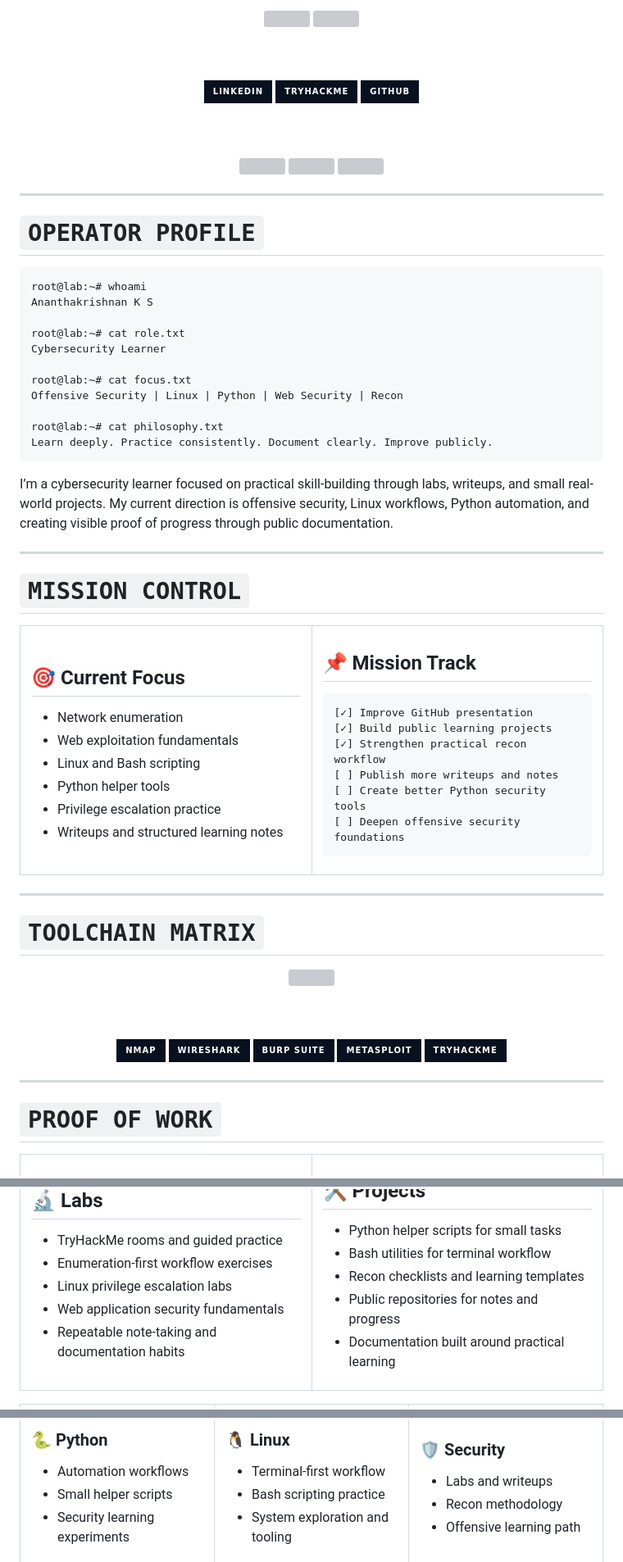
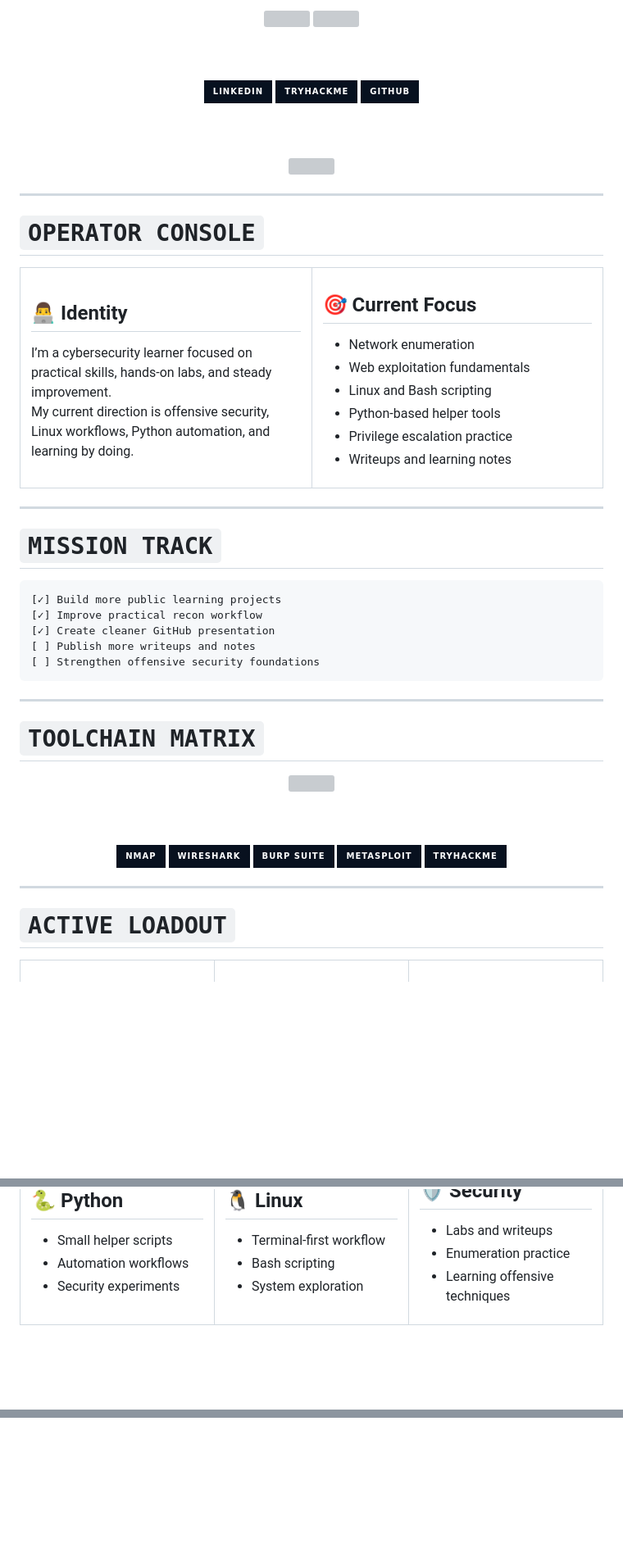
Before and after one commit to ananthakrishnanks347-maker/ananthakrishnanks347-maker, a Markdown page: README.md, 3 parts joined by grey strips. Shown at 82% size. Rendered like a GitHub page; badges without logos; blank space fills up the shorter version; grey boxes are pictures that could not be loaded.

````diff
--- a/README.md
+++ b/README.md
@@ -24,33 +22,20 @@
 
 </div>
 
-***
+---
 
-# ` OPERATOR PROFILE `
-
-```bash
-root@lab:~# whoami
-Ananthakrishnan K S
-
-root@lab:~# cat role.txt
-Cybersecurity Learner
-
-root@lab:~# cat focus.txt
-Offensive Security | Linux | Python | Web Security | Recon
-
-root@lab:~# cat philosophy.txt
-Learn deeply. Practice consistently. Document clearly. Improve publicly.
-```
-
-I’m a cybersecurity learner focused on practical skill-building through labs, writeups, and small real-world projects.
-My current direction is offensive security, Linux workflows, Python automation, and creating visible proof of progress through public documentation.
-
-***
-
-# ` MISSION CONTROL `
+# ` OPERATOR CONSOLE `
 
 <table>
 <tr>
+<td width="50%" valign="top">
+
+## 👨‍💻 Identity
+
+I’m a cybersecurity learner focused on practical skills, hands-on labs, and steady improvement.
+My current direction is offensive security, Linux workflows, Python automation, and learning by doing.
+
+</td>
 <td width="50%" valign="top">
 
 ## 🎯 Current Focus
@@ -58,29 +43,27 @@ My current direction is offensive security, Linux workflows, Python automation,
 - Network enumeration
 - Web exploitation fundamentals
 - Linux and Bash scripting
-- Python helper tools
+- Python-based helper tools
 - Privilege escalation practice
-- Writeups and structured learning notes
-
-</td>
-<td width="50%" valign="top">
-
-## 📌 Mission Track
-
-```text
-[✓] Improve GitHub presentation
-[✓] Build public learning projects
-[✓] Strengthen practical recon workflow
-[ ] Publish more writeups and notes
-[ ] Create better Python security tools
-[ ] Deepen offensive security foundations
-```
+- Writeups and learning notes
 
 </td>
 </tr>
 </table>
 
-***
+---
+
+# ` MISSION TRACK `
+
+```text
+[✓] Build more public learning projects
+[✓] Improve practical recon workflow
+[✓] Create cleaner GitHub presentation
+[ ] Publish more writeups and notes
+[ ] Strengthen offensive security foundations
+```
+
+---
 
 # ` TOOLCHAIN MATRIX `
 
@@ -100,9 +83,9 @@ My current direction is offensive security, Linux workflows, Python automation,
 
 </div>
 
-***
+---
 
-# ` PROOF OF WORK `
+# ` ACTIVE LOADOUT `
 
 <table>
 <tr>
@@ -110,10 +93,7 @@ My current direction is offensive security, Linux workflows, Python automation,
 
-## 🔬 Labs
-
-- TryHackMe rooms and guided practice
-- Enumeration-first workflow exercises
-- Linux privilege escalation labs
-- Web application security fundamentals
-- Repeatable note-taking and documentation habits
+## 🐍 Python
+- Small helper scripts
+- Automation workflows
+- Security experiments
 
 </td>
@@ -137,6 +120,2 @@ My current direction is offensive security, Linux workflows, Python automation,
 
-### 🐍 Python
-- Automation workflows
-- Small helper scripts
-- Security learning experiments
 
````
Also changed, not shown: other parts of README.md (+30 -108 lines).
